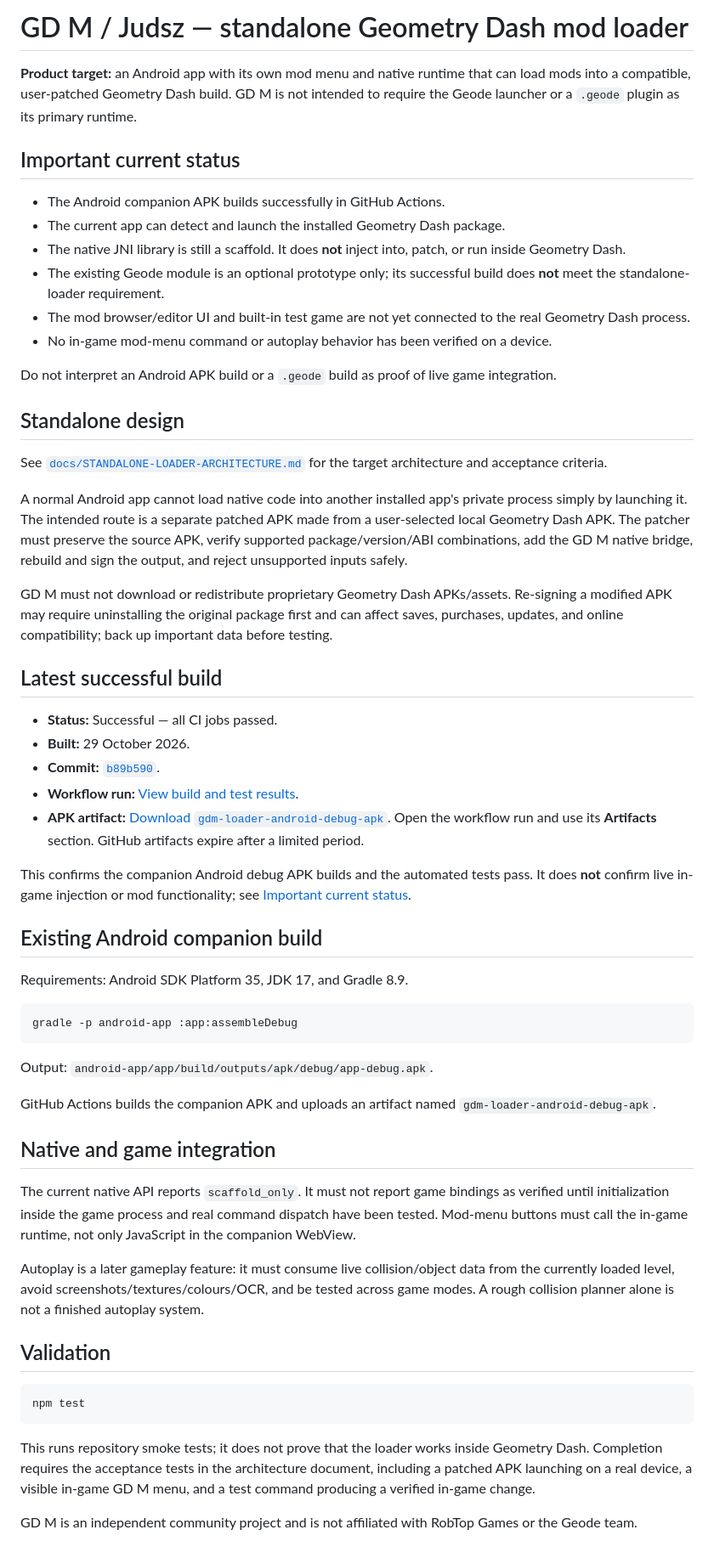
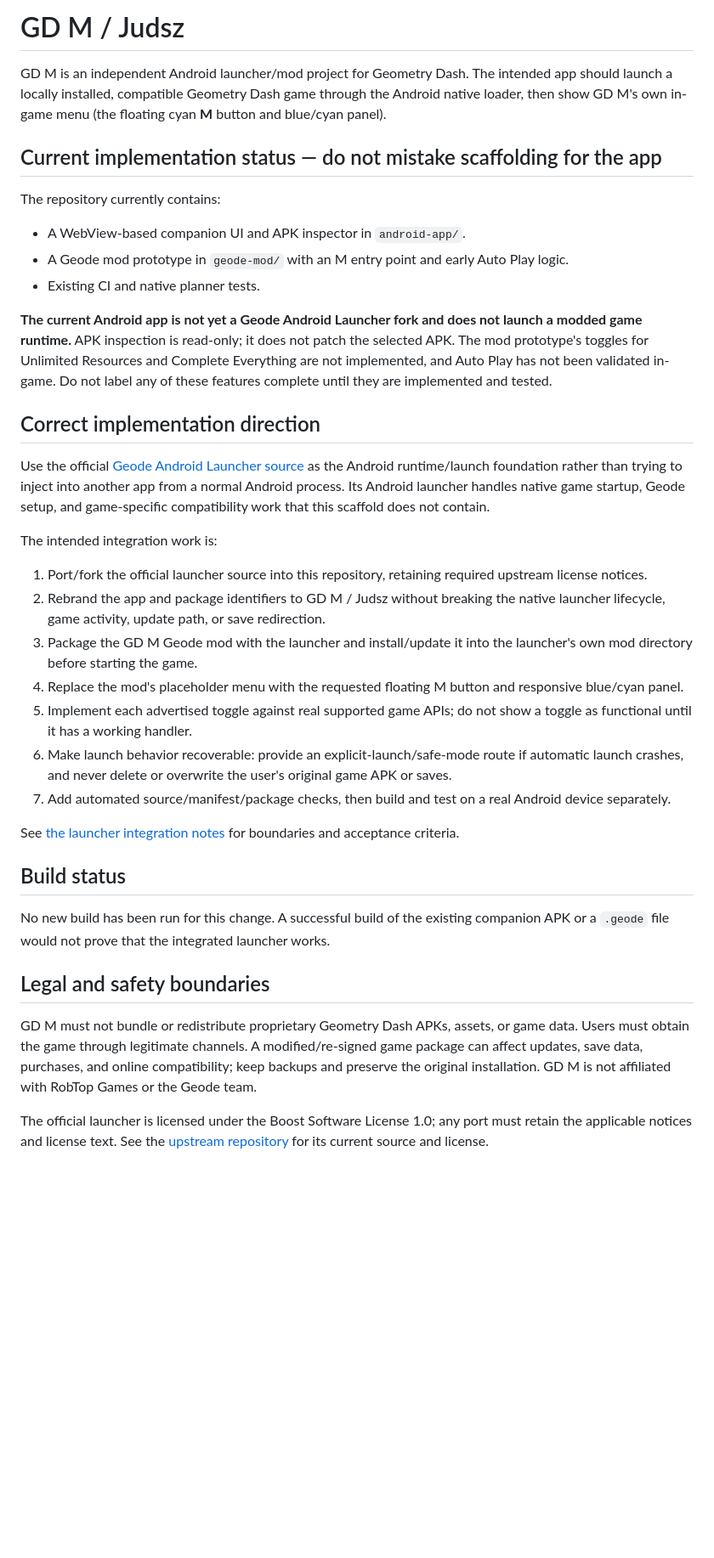
Before and after one commit to kdbroskii-droid/gdm-loader, a Markdown page: README.md, the part around the change. Shown at 85% size. Drawn GitHub-style; blank space fills up the shorter version.

Commit message:
Clarify GD M launcher integration target and current gaps

````diff
--- a/README.md
+++ b/README.md
@@ -1,60 +1,37 @@
-# GD M / Judsz — standalone Geometry Dash mod loader
+# GD M / Judsz
 
-**Product target:** an Android app with its own mod menu and native runtime that can load mods into a compatible, user-patched Geometry Dash build. GD M is not intended to require the Geode launcher or a `.geode` plugin as its primary runtime.
+GD M is an independent Android launcher/mod project for Geometry Dash. The intended app should launch a locally installed, compatible Geometry Dash game through the Android native loader, then show GD M's own in-game menu (the floating cyan **M** button and blue/cyan panel).
 
-## Important current status
+## Current implementation status — do not mistake scaffolding for the app
 
-- The Android companion APK builds successfully in GitHub Actions.
-- The current app can detect and launch the installed Geometry Dash package.
-- The native JNI library is still a scaffold. It does **not** inject into, patch, or run inside Geometry Dash.
-- The existing Geode module is an optional prototype only; its successful build does **not** meet the standalone-loader requirement.
-- The mod browser/editor UI and built-in test game are not yet connected to the real Geometry Dash process.
-- No in-game mod-menu command or autoplay behavior has been verified on a device.
+The repository currently contains:
+- A WebView-based companion UI and APK inspector in `android-app/`.
+- A Geode mod prototype in `geode-mod/` with an M entry point and early Auto Play logic.
+- Existing CI and native planner tests.
 
-Do not interpret an Android APK build or a `.geode` build as proof of live game integration.
+**The current Android app is not yet a Geode Android Launcher fork and does not launch a modded game runtime.** APK inspection is read-only; it does not patch the selected APK. The mod prototype's toggles for Unlimited Resources and Complete Everything are not implemented, and Auto Play has not been validated in-game. Do not label any of these features complete until they are implemented and tested.
 
-## Standalone design
+## Correct implementation direction
 
-See [`docs/STANDALONE-LOADER-ARCHITECTURE.md`](docs/STANDALONE-LOADER-ARCHITECTURE.md) for the target architecture and acceptance criteria.
+Use the official [Geode Android Launcher source](https://github.com/geode-sdk/android-launcher) as the Android runtime/launch foundation rather than trying to inject into another app from a normal Android process. Its Android launcher handles native game startup, Geode setup, and game-specific compatibility work that this scaffold does not contain.
 
-A normal Android app cannot load native code into another installed app's private process simply by launching it. The intended route is a separate patched APK made from a user-selected local Geometry Dash APK. The patcher must preserve the source APK, verify supported package/version/ABI combinations, add the GD M native bridge, rebuild and sign the output, and reject unsupported inputs safely.
+The intended integration work is:
+1. Port/fork the official launcher source into this repository, retaining required upstream license notices.
+2. Rebrand the app and package identifiers to GD M / Judsz without breaking the native launcher lifecycle, game activity, update path, or save redirection.
+3. Package the GD M Geode mod with the launcher and install/update it into the launcher's own mod directory before starting the game.
+4. Replace the mod's placeholder menu with the requested floating M button and responsive blue/cyan panel.
+5. Implement each advertised toggle against real supported game APIs; do not show a toggle as functional until it has a working handler.
+6. Make launch behavior recoverable: provide an explicit-launch/safe-mode route if automatic launch crashes, and never delete or overwrite the user's original game APK or saves.
+7. Add automated source/manifest/package checks, then build and test on a real Android device separately.
 
-GD M must not download or redistribute proprietary Geometry Dash APKs/assets. Re-signing a modified APK may require uninstalling the original package first and can affect saves, purchases, updates, and online compatibility; back up important data before testing.
+See [the launcher integration notes](docs/ANDROID-LAUNCHER-INTEGRATION.md) for boundaries and acceptance criteria.
 
-## Latest successful build
+## Build status
 
-- **Status:** Successful — all CI jobs passed.
-- **Built:** 29 October 2026.
-- **Commit:** [`b89b590`](https://github.com/kdbroskii-droid/gdm-loader/commit/b89b590ab2381adb07e0e84874d81be88f49a44b).
-- **Workflow run:** [View build and test results](https://github.com/kdbroskii-droid/gdm-loader/actions/runs/40913841575).
-- **APK artifact:** [Download `gdm-loader-android-debug-apk`](https://github.com/kdbroskii-droid/gdm-loader/actions/runs/40913841575). Open the workflow run and use its **Artifacts** section. GitHub artifacts expire after a limited period.
+No new build has been run for this change. A successful build of the existing companion APK or a `.geode` file would not prove that the integrated launcher works.
 
-This confirms the companion Android debug APK builds and the automated tests pass. It does **not** confirm live in-game injection or mod functionality; see [Important current status](#important-current-status).
+## Legal and safety boundaries
 
-## Existing Android companion build
+GD M must not bundle or redistribute proprietary Geometry Dash APKs, assets, or game data. Users must obtain the game through legitimate channels. A modified/re-signed game package can affect updates, save data, purchases, and online compatibility; keep backups and preserve the original installation. GD M is not affiliated with RobTop Games or the Geode team.
 
-Requirements: Android SDK Platform 35, JDK 17, and Gradle 8.9.
-
-```sh
-gradle -p android-app :app:assembleDebug
-```
-
-Output: `android-app/app/build/outputs/apk/debug/app-debug.apk`.
-
-GitHub Actions builds the companion APK and uploads an artifact named `gdm-loader-android-debug-apk`.
-
-## Native and game integration
-
-The current native API reports `scaffold_only`. It must not report game bindings as verified until initialization inside the game process and real command dispatch have been tested. Mod-menu buttons must call the in-game runtime, not only JavaScript in the companion WebView.
-
-Autoplay is a later gameplay feature: it must consume live collision/object data from the currently loaded level, avoid screenshots/textures/colours/OCR, and be tested across game modes. A rough collision planner alone is not a finished autoplay system.
-
-## Validation
-
-```sh
-npm test
-```
-
-This runs repository smoke tests; it does not prove that the loader works inside Geometry Dash. Completion requires the acceptance tests in the architecture document, including a patched APK launching on a real device, a visible in-game GD M menu, and a test command producing a verified in-game change.
-
-GD M is an independent community project and is not affiliated with RobTop Games or the Geode team.
+The official launcher is licensed under the Boost Software License 1.0; any port must retain the applicable notices and license text. See the [upstream repository](https://github.com/geode-sdk/android-launcher) for its current source and license.
````
